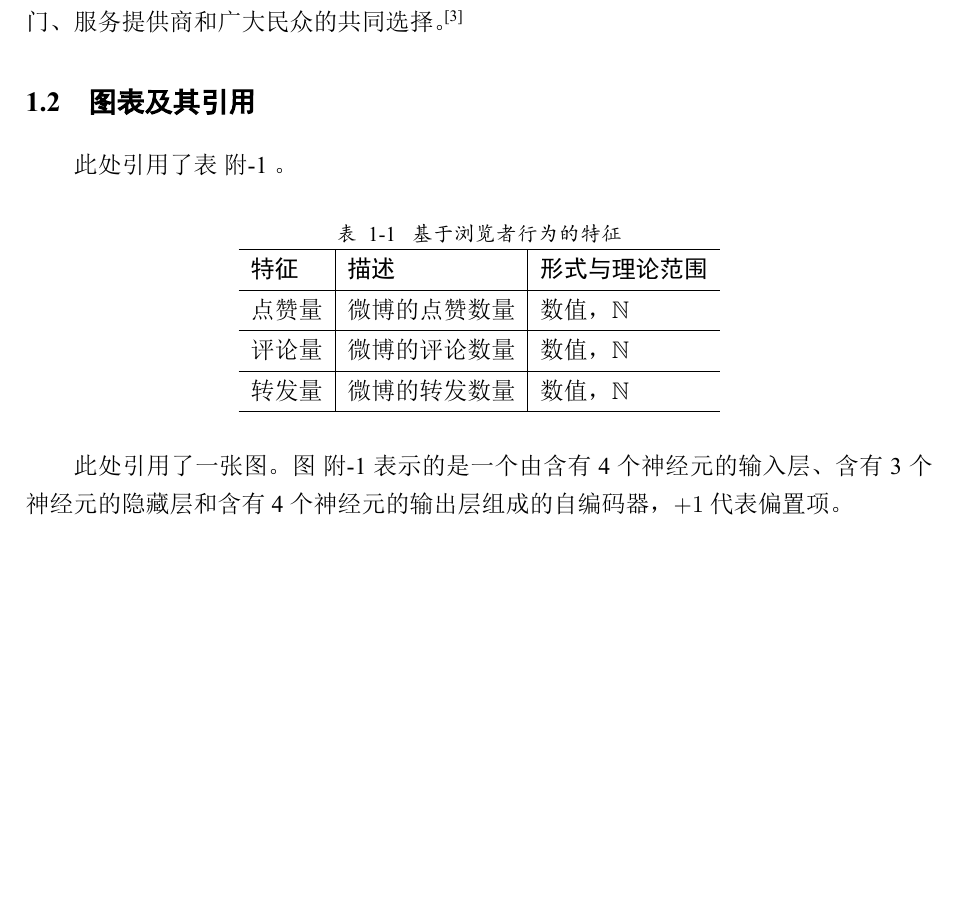
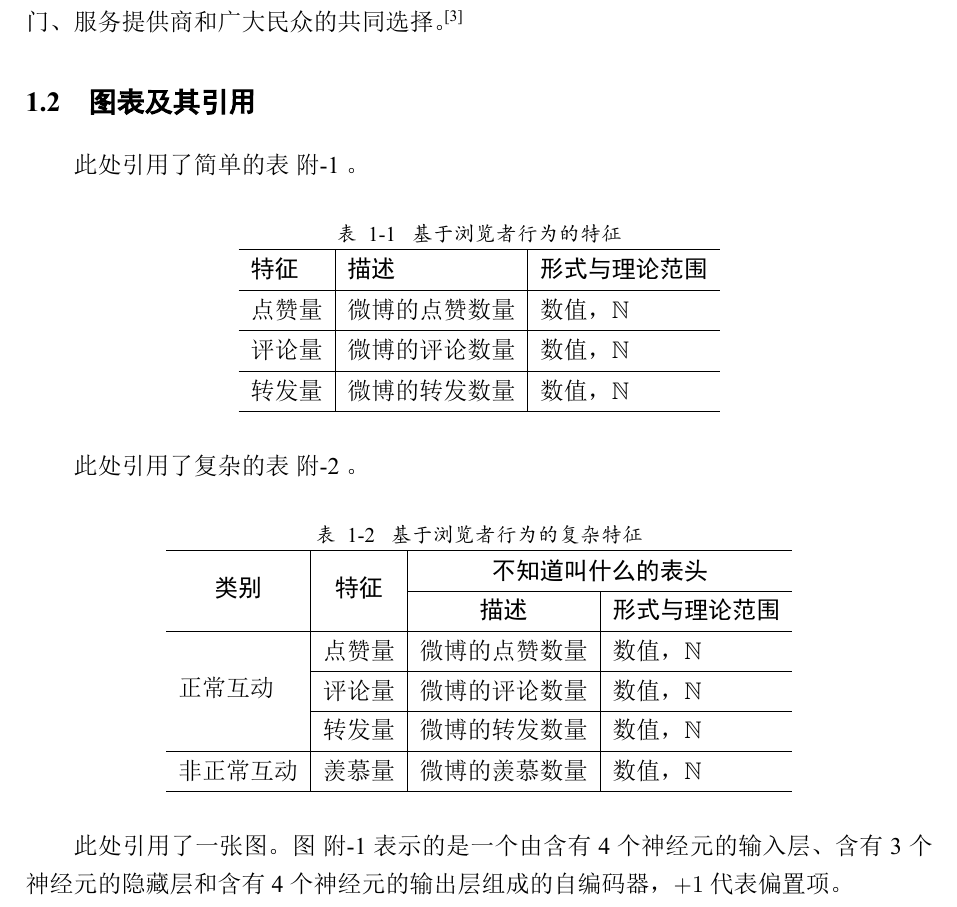
Before and after one commit to sheng-qiang/BUPTBachelorThesis, a LaTeX thesis (main.tex): part of page 10 of 28 before the commit and part of page 10 of 29 after it, cut so that both start at the same text, the shorter picture padded with empty space. The pictures show the PDF file main.pdf that the author committed with the source.

Commit message:
Simple & complex tables examples are available now.

```diff
--- a/main.tex
+++ b/main.tex
@@ -81,7 +81,7 @@
 此等信息的传播严重损害了有关公众人物的名誉权，降低了社交媒体服务商的商业美誉度，扰乱了网络空间秩序，冲击着网民的认知，极易对民众造成误导，带来诸多麻烦和经济损失，甚至会导致社会秩序的混乱。针对社交媒体谣言采取行动成为了有关部门、服务提供商和广大民众的共同选择。\cite{周兴2017基于深度学习的谣言检测及模式挖掘}
 
 \section{图表及其引用}
-此处引用了表\ref{crowdwisdom}。
+此处引用了简单的表\ref{crowdwisdom}。
 
 \begin{bupttable}{基于浏览者行为的特征}{crowdwisdom}
     \begin{tabular}{l|l|l}
@@ -92,3 +92,9 @@
 		\hline
     \end{tabular}
 \end{bupttable}
+
+此处引用了复杂的表\ref{complexcrowdwisdom}。
+
+\begin{bupttable}{基于浏览者行为的复杂特征}{complexcrowdwisdom}
+    \begin{tabular}{l|l|l|l}
+        \hline
@@ -95,3 +104,15 @@
+        \hline
+        \multirow{3}{*}{正常互动} & 点赞量 & 微博的点赞数量 & 数值，$\mathbb{N}$ \\
+        \cline{2-4}
+        & 评论量 & 微博的评论数量 & 数值，$\mathbb{N}$ \\
+        \cline{2-4}
+        & 转发量 & 微博的转发数量 & 数值，$\mathbb{N}$ \\
+        \hline
+        非正常互动 & 羡慕量 & 微博的羡慕数量 & 数值，$\mathbb{N}$ \\
+        \hline
+    \end{tabular}
+\end{bupttable}
+
 
 此处引用了一张图。图\ref{autoencoder}表示的是一个由含有4个神经元的输入层、含有3个神经元的隐藏层和含有4个神经元的输出层组成的自编码器，$+1$代表偏置项。
 
@@ -256,6 +277,16 @@ def plus_func(a, b):
 \section*{附录1\quad{}缩略语表}
 
 \begin{bupttable}{基于浏览者行为的特征}{crowdwisdom}
+    \begin{tabular}{l|l|l}
+        \hline \textbf{特征} & \textbf{描述} & \textbf{形式与理论范围}\\
+        \hline 点赞量 & 微博的点赞数量 & 数值，$\mathbb{N}$ \\
+        \hline 评论量 & 微博的评论数量 & 数值，$\mathbb{N}$ \\
+        \hline 转发量 & 微博的转发数量 & 数值，$\mathbb{N}$ \\
+        \hline
+    \end{tabular}
+\end{bupttable}
+
+\begin{bupttable}{基于浏览者行为的复杂特征}{complexcrowdwisdom}
     \begin{tabular}{l|l|l|l}
 		\hline
         \multicolumn{1}{c|}{\multirow{2}{*}{\textbf{类别}}} & \multicolumn{1}{c|}{\multirow{2}{*}{\textbf{特征}}} & \multicolumn{2}{c}{\textbf{不知道叫什么的表头}} \\
```
Also changed, not shown: BUPTthesisbachelor.sty (+4 -3 lines), main.bbl (deleted), main.pdf, main.tex (6 more changed lines), 9 other files.
